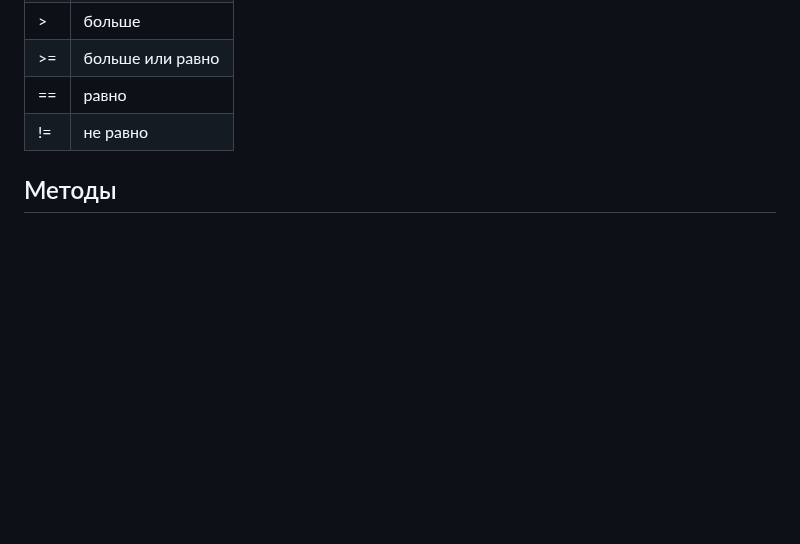
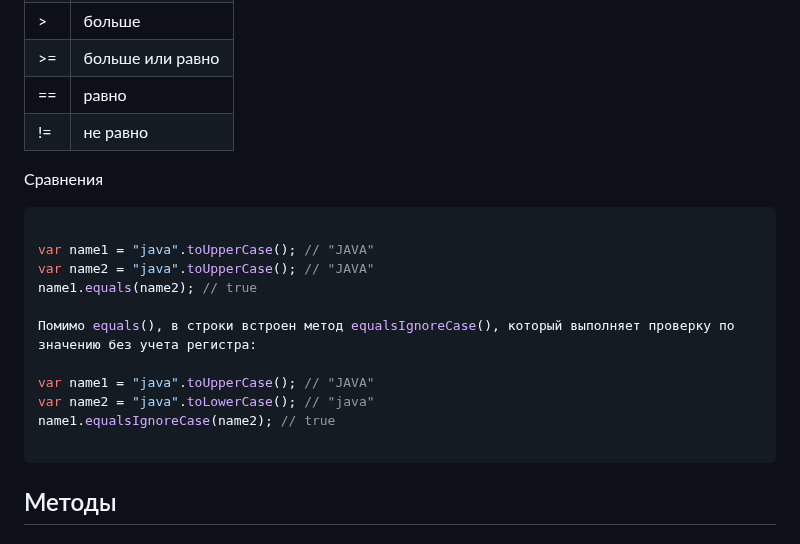
Before and after one commit to EvgeniyDobro/TestLearn, a Markdown page: JAVA.md, the part around the change. Rendered like a GitHub page; blank space fills up the shorter version.

````diff
--- a/JAVA.md
+++ b/JAVA.md
@@ -89,6 +89,21 @@ System.out.println(7 % 2); // => 1
 | == | равно |
 | != | не равно |
 
+Сравнения
+
+```java
+
+var name1 = "java".toUpperCase(); // "JAVA"
+var name2 = "java".toUpperCase(); // "JAVA"
+name1.equals(name2); // true
+
+Помимо equals(), в строки встроен метод equalsIgnoreCase(), который выполняет проверку по значению без учета регистра:
+
+var name1 = "java".toUpperCase(); // "JAVA"
+var name2 = "java".toLowerCase(); // "java"
+name1.equalsIgnoreCase(name2); // true
+
+```
 
 ## Методы
 
````
